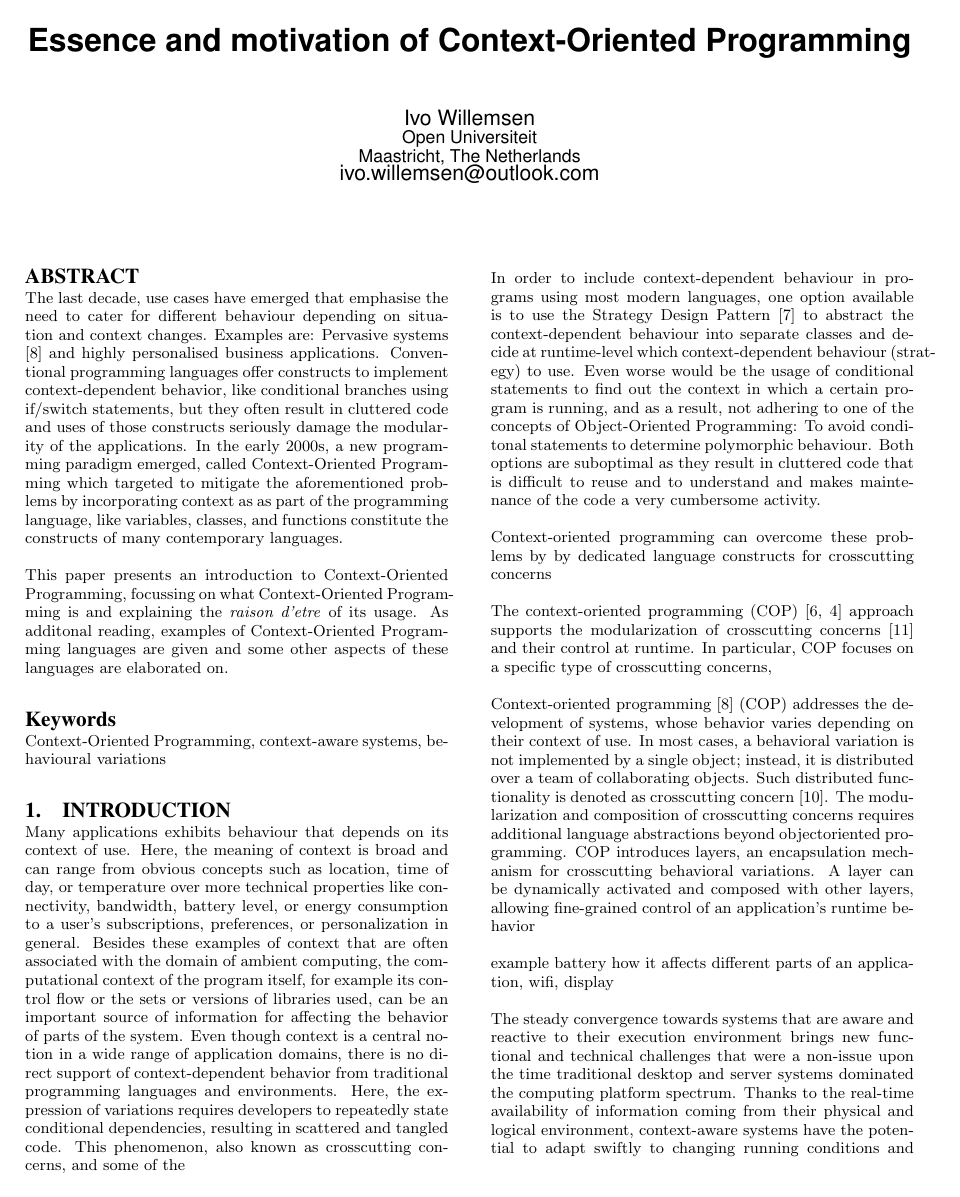
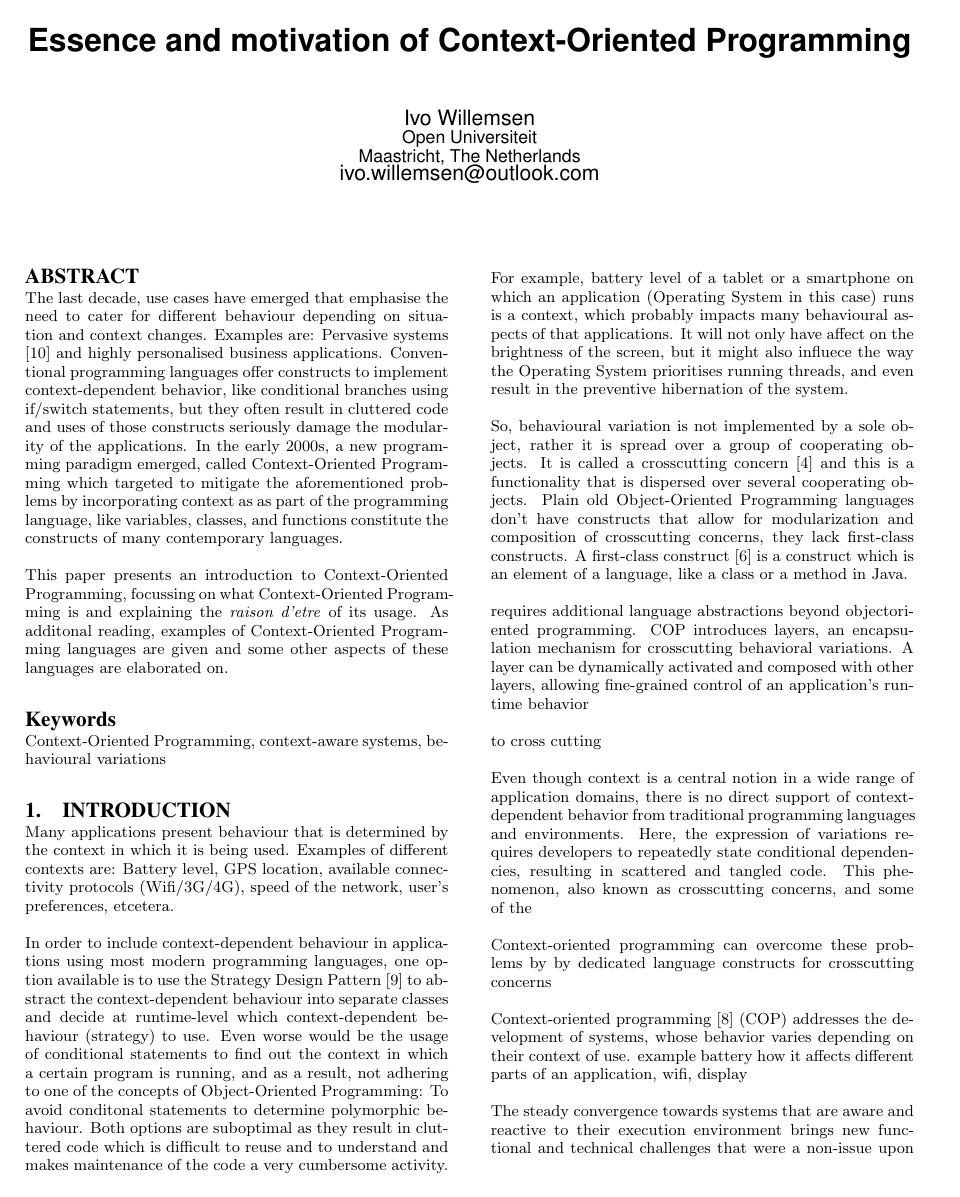
Before and after one commit to evowilliamson/academic-writing, a LaTeX paper (article/sigproc-sp.tex): page 1 of 5. Compiled offline with pdfLaTeX.

Commit message:
introduction-fase2

```diff
--- a/article/sigproc-sp.tex
+++ b/article/sigproc-sp.tex
@@ -54,36 +53,33 @@ Ivo Willemsen\\
 
 \maketitle
 \begin{abstract}
-The last decade, use cases have emerged that emphasise the need to cater
-for different behaviour depending on situation and context changes. Examples are:
-Pervasive systems \cite{pervasivecomputing} and highly personalised business
-applications. Conventional programming languages offer constructs to implement
-context-dependent behavior, like  conditional branches using if/switch statements,
-but they often result in cluttered code and uses of those
-constructs seriously damage the modularity of the applications. In the early 2000s,
-a new programming paradigm emerged, called Context-Oriented Programming which targeted
-to mitigate the aforementioned problems by incorporating context as as part of the
-programming language, like variables, classes, and functions constitute the constructs
+The last decade, use cases have emerged that emphasise the need to cater for different behaviour depending on situation and context changes. Examples are: Pervasive systems \cite{pervasivecomputing} and highly personalised business applications. Conventional programming languages offer constructs to implement context-dependent behavior, like  conditional branches using if/switch statements, but they often result in cluttered code and uses of those
+constructs seriously damage the modularity of the applications. In the early 2000s, a new programming paradigm emerged, called Context-Oriented Programming which targeted to mitigate the aforementioned problems by incorporating context as as part of the programming language, like variables, classes, and functions constitute the constructs
 of many contemporary languages.
 
-This paper presents an introduction to Context-Oriented Programming, focussing on
-what Context-Oriented Programming is and explaining the \textit{raison d'etre} of
-its usage. As additonal reading, examples of Context-Oriented Programming languages
-are given and some other aspects of these languages are elaborated on.
+This paper presents an introduction to Context-Oriented Programming, focussing on what Context-Oriented Programming is and explaining the \textit{raison d'etre} of its usage. As additonal reading, examples of Context-Oriented Programming languages are given and some other aspects of these languages are elaborated on.
 \end{abstract}
 
 \keywords{Context-Oriented Programming, context-aware systems, behavioural variations}
 
 \section{Introduction}
-Many applications exhibits behaviour that depends on its
-context of use. Here, the meaning of context is broad and can range from obvious
-concepts such as location, time of day, or temperature over more technical
-properties like connectivity, bandwidth, battery level, or energy consumption to
-a user’s subscriptions, preferences, or personalization in general.
-Besides these examples of context that are often associated with the domain of
-ambient computing, the computational context of the program itself, for example
-its control flow or the sets or versions of libraries used, can be an important source
-of information for affecting the behavior of parts of the system.
+Many applications present behaviour that is determined by the context in which it is being used. Examples of different contexts are: Battery level, GPS location, available connectivity protocols (Wifi/3G/4G), speed of the network, user's preferences, etcetera.
+
+In order to include context-dependent behaviour in applications using most modern programming languages, one option available is to use the Strategy Design Pattern \cite{strategypattern} to abstract the context-dependent behaviour into separate classes and decide at runtime-level which context-dependent behaviour (strategy) to use. Even worse would be the usage of conditional statements to find out the context in which a certain program is running, and as a result, not adhering to one of the concepts of Object-Oriented Programming: To avoid conditonal statements to determine polymorphic behaviour. Both options are suboptimal as they result in cluttered code which is difficult to reuse and to understand and makes maintenance of the code a very cumbersome activity.
+
+For example, battery level of a tablet or a smartphone on which an application (Operating System in this case) runs is a context, which probably impacts many behavioural aspects of that applications. It will not only have affect on the brightness of the screen, but it might also influece the way the Operating System prioritises running threads, and even result in the preventive hibernation of the system.
+
+So, behavioural variation is not implemented by a sole object, rather it is spread over a group of cooperating objects. It is called a crosscutting concern \cite{kiczalesetallaop} and this is a functionality that is dispersed over several cooperating objects. Plain old Object-Oriented Programming languages don't have constructs that allow for modularization and composition of crosscutting concerns, they lack first-class constructs. A first-class construct \cite{Keays:2003:CP:940923.940926} is a construct which is an element of a language, like a class or a method in Java.
+
+
+requires additional language abstractions beyond objectoriented programming. COP introduces layers, an encapsulation mechanism for crosscutting behavioral variations. A layer can be dynamically activated and composed with other layers, allowing fine-grained control of an application’s runtime behavior
+
+
+
+
+to cross cutting
+
+
 Even though context is a central notion in a wide range of application domains,
 there is no direct support of context-dependent behavior from traditional
 programming languages and environments. Here, the expression of variations
@@ -91,41 +87,14 @@ requires developers to repeatedly state conditional dependencies, resulting in
 scattered and tangled code.
 This phenomenon, also known as crosscutting concerns, and some of the
 
-In order to include context-dependent behaviour in programs using most modern languages,
-one option available is to use the Strategy Design Pattern \cite{strategypattern}
-to abstract the context-dependent behaviour into separate classes and decide at
-runtime-level which context-dependent behaviour (strategy) to use. Even worse would
-be the usage of conditional statements to find out the context in which a certain program is
-running, and as a result, not adhering to one of the concepts of Object-Oriented Programming:
-To avoid conditonal statements to determine polymorphic behaviour. Both options are suboptimal
-as they result in cluttered code that is difficult to reuse and to understand and
-makes maintenance of the code a very cumbersome activity.
-
-
 
 
 Context-oriented programming can overcome these problems by
 by dedicated language constructs for crosscutting concerns
 
-The context-oriented programming (COP) [6, 4] approach
-supports the modularization of crosscutting concerns [11]
-and their control at runtime. In particular, COP focuses on
-a specific type of crosscutting concerns,
-
 Context-oriented programming [8] (COP) addresses the
 development of systems, whose behavior varies depending on
-their context of use. In most cases, a behavioral variation is
-not implemented by a single object; instead, it is distributed
-over a team of collaborating objects. Such distributed
-functionality is denoted as crosscutting concern [10]. The
-modularization and composition of crosscutting concerns
-requires additional language abstractions beyond objectoriented
-programming. COP introduces layers, an encapsulation
-mechanism for crosscutting behavioral variations. A
-layer can be dynamically activated and composed with other
-layers, allowing fine-grained control of an application’s runtime
-behavior
-
+their context of use.
 example battery how it affects different parts of an application, wifi, display
 
 The steady convergence towards systems that are aware
```
Also changed, not shown: article/sigproc.bib (+27 -1 lines), references.txt (+1 -2 lines), article/sigproc-sp.bbl, article/sigproc-sp.pdf, article/sigproc-sp.tex (1 more changed lines), 2 other files.
